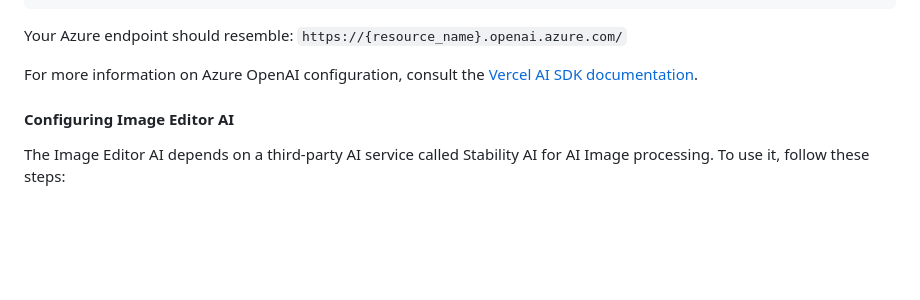
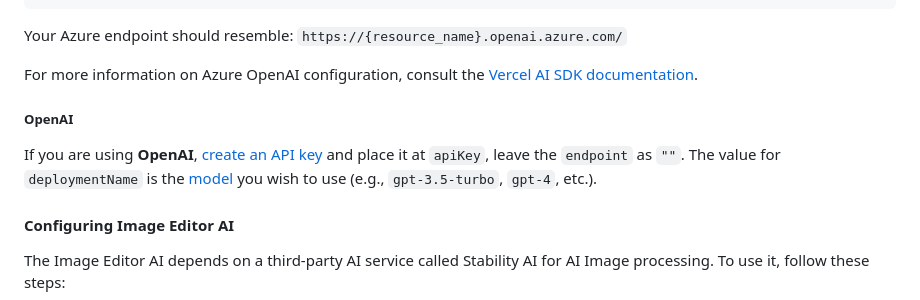
Before and after one commit to syncfusion/smart-ai-samples, a Markdown page: typescript/README.md, the part around the change. Rendered like a GitHub page; blank space fills up the shorter version.

Commit message:
added open AI reference

```diff
--- a/typescript/README.md
+++ b/typescript/README.md
@@ -75,6 +75,10 @@ const aiModel = google('YOUR_MODEL_NAME');
 Your Azure endpoint should resemble: `https://{resource_name}.openai.azure.com/`
 
 For more information on Azure OpenAI configuration, consult the [Vercel AI SDK documentation](https://sdk.vercel.ai/providers/ai-sdk-providers/azure).
+
+##### OpenAI
+
+If you are using **OpenAI**, [create an API key](https://help.openai.com/en/articles/4936850-where-do-i-find-my-openai-api-key) and place it at `apiKey`, leave the `endpoint` as `""`. The value for `deploymentName` is the [model](https://platform.openai.com/docs/models/) you wish to use (e.g., `gpt-3.5-turbo`, `gpt-4`, etc.).
 
 #### Configuring Image Editor AI
 
```
